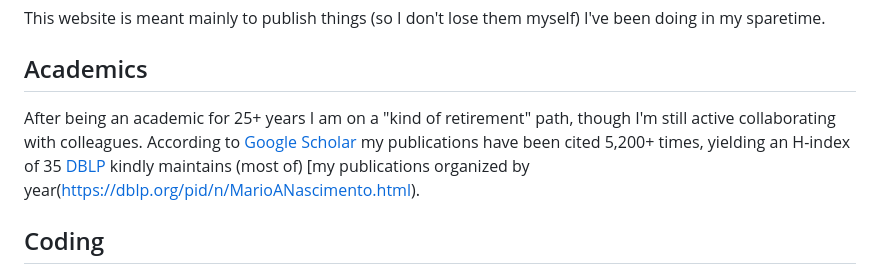
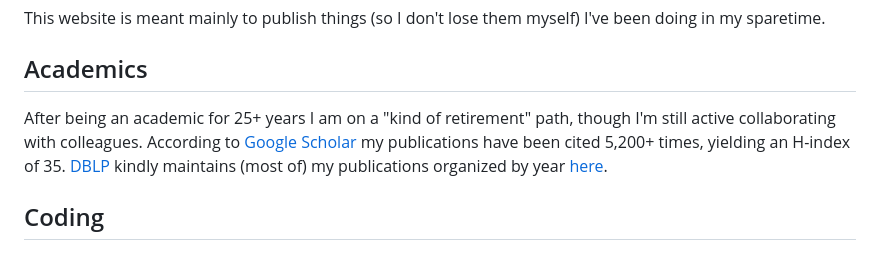
Before and after one commit to nascimento-mario/nascimento-mario.github.io, a Markdown page: README.md, the part around the change. GitHub-like rendering.

Commit message:
Revise Academics section for clarity and links
Corrected punctuation and improved clarity in the Academics section.

```diff
--- a/README.md
+++ b/README.md
@@ -11,7 +11,7 @@ This website is meant mainly to publish things (so I don't lose them myself) I'v
 
 ## Academics
 
-After being an academic for 25+ years I am on a "kind of retirement" path, though I'm still active collaborating with colleagues. According to [Google Scholar](https://scholar.google.ca/) my publications have been cited 5,200+ times, yielding an H-index of 35 [DBLP](https://dblp.org/) kindly maintains (most of) [my publications organized by year(https://dblp.org/pid/n/MarioANascimento.html).
+After being an academic for 25+ years I am on a "kind of retirement" path, though I'm still active collaborating with colleagues. According to [Google Scholar](https://scholar.google.ca/) my publications have been cited 5,200+ times, yielding an H-index of 35. [DBLP](https://dblp.org/) kindly maintains (most of) my publications organized by year [here](https://dblp.org/pid/n/MarioANascimento.html).
 
 ## Coding
 
```
